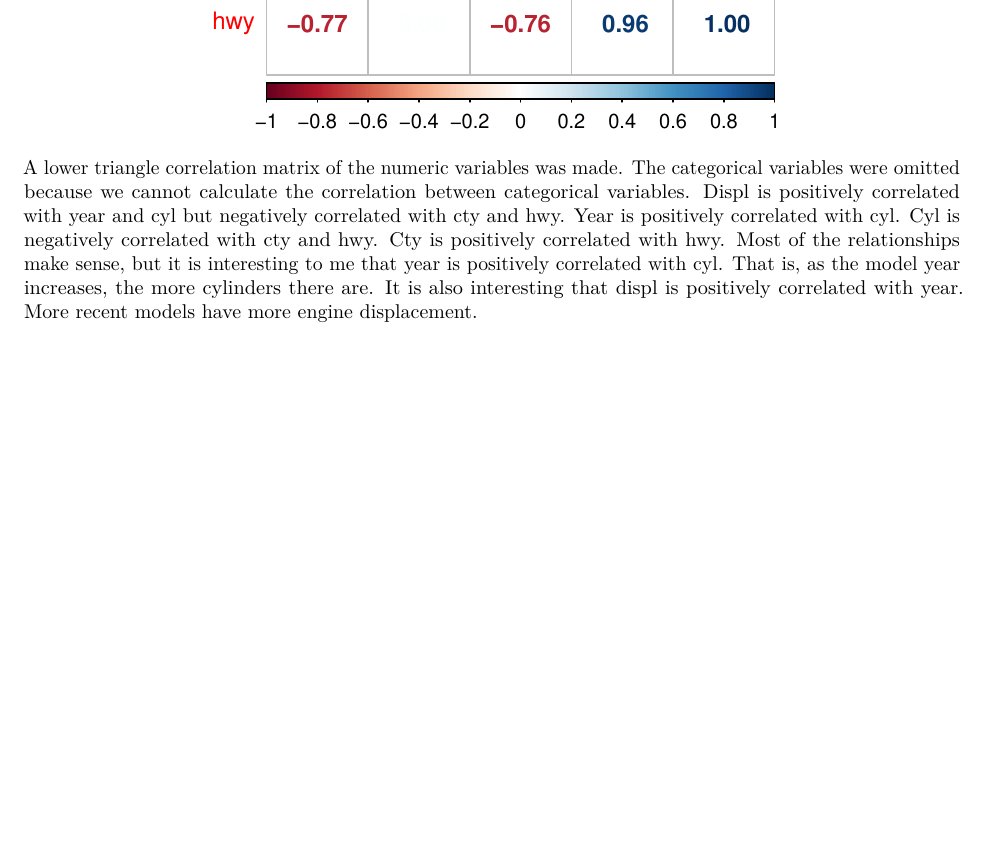
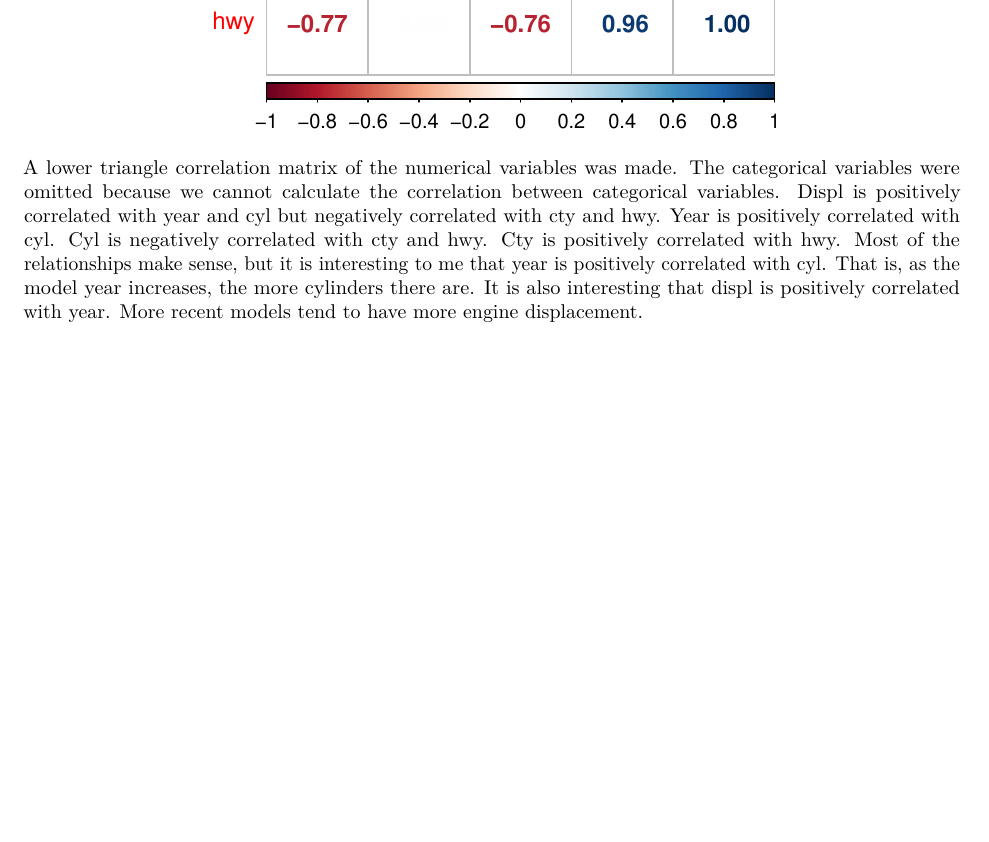
Before and after one commit to raychan6/PSTAT-131-HW-1, an R Markdown document (PSTAT 131 HW 1.Rmd): part of page 6 of 6, cut so that both start at the same text, the shorter picture padded with empty space. Rendered offline with R 4.5, knitr and Pandoc, then LaTeX, with nearby package versions.

Commit message:
finished

````diff
--- a/PSTAT 131 HW 1.Rmd
+++ b/PSTAT 131 HW 1.Rmd
@@ -68,4 +68,4 @@
 cor_df = cor(df)
 corrplot(cor_df, method="number", type="lower")
 ```
-A lower triangle correlation matrix of the numeric variables was made. The categorical variables were omitted because we cannot calculate the correlation between categorical variables. Displ is positively correlated with year and cyl but negatively correlated with cty and hwy. Year is positively correlated with cyl. Cyl is negatively correlated with cty and hwy. Cty is positively correlated with hwy. Most of the relationships make sense, but it is interesting to me that year is positively correlated with cyl. That is, as the model year increases, the more cylinders there are. It is also interesting that displ is positively correlated with year. More recent models have more engine displacement.
+A lower triangle correlation matrix of the numerical variables was made. The categorical variables were omitted because we cannot calculate the correlation between categorical variables. Displ is positively correlated with year and cyl but negatively correlated with cty and hwy. Year is positively correlated with cyl. Cyl is negatively correlated with cty and hwy. Cty is positively correlated with hwy. Most of the relationships make sense, but it is interesting to me that year is positively correlated with cyl. That is, as the model year increases, the more cylinders there are. It is also interesting that displ is positively correlated with year. More recent models tend to have more engine displacement.
````
Also changed, not shown: PSTAT-131-HW-1.pdf.
